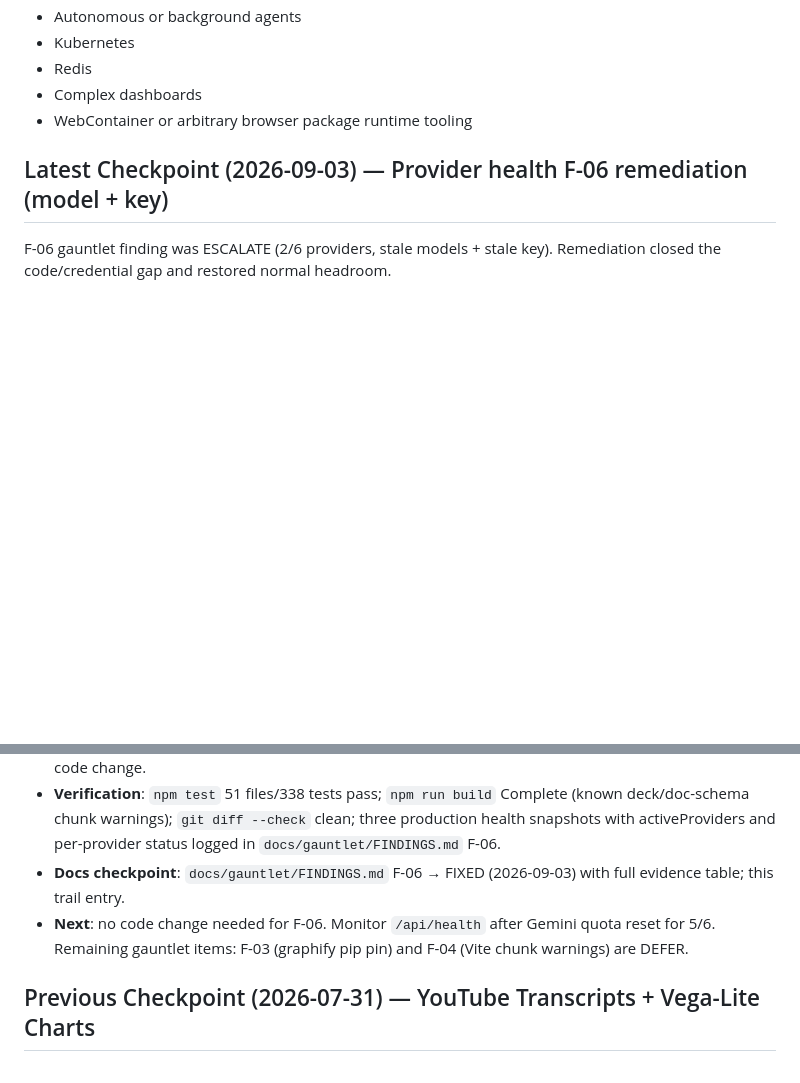
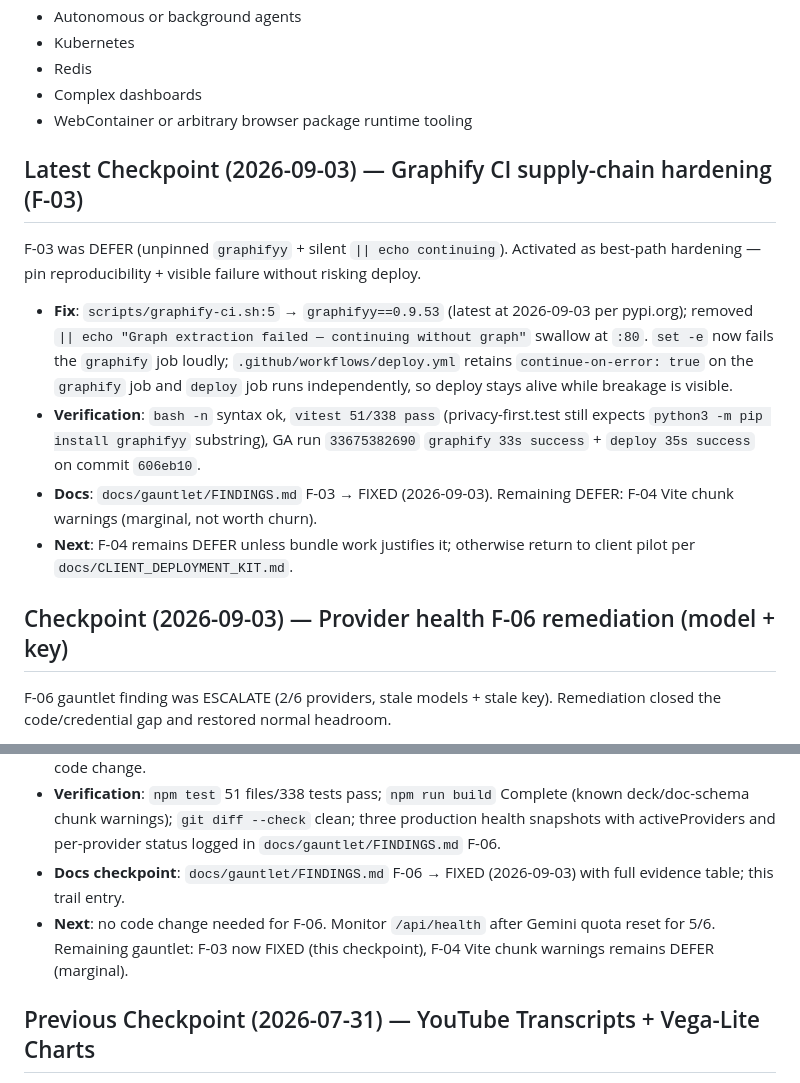
Before and after one commit to cyalcala/techwriter-bot, a Markdown page: docs/AI_RECOVERY_TRAIL.md, 2 parts joined by grey strips. Drawn GitHub-style; blank space fills up the shorter version.

Commit message:
docs: checkpoint F-03 graphify pin (FIXED) + F-06 trail update
F-03: graphifyy==0.9.53 pinned, swallow removed. GA 33675382690 graphify 33s success proves pin works. F-04 remains DEFER (marginal Vite chunk).

Co-Authored-By: Muse Spark <noreply@muse.spark>

```diff
--- a/docs/AI_RECOVERY_TRAIL.md
+++ b/docs/AI_RECOVERY_TRAIL.md
@@ -94,7 +94,16 @@ Unless the user explicitly changes strategy in writing, do not rebuild:
 - Complex dashboards
 - WebContainer or arbitrary browser package runtime tooling
 
-## Latest Checkpoint (2026-09-03) — Provider health F-06 remediation (model + key)
+## Latest Checkpoint (2026-09-03) — Graphify CI supply-chain hardening (F-03)
+
+F-03 was DEFER (unpinned `graphifyy` + silent `|| echo continuing`). Activated as best-path hardening — pin reproducibility + visible failure without risking deploy.
+
+- **Fix**: `scripts/graphify-ci.sh:5` → `graphifyy==0.9.53` (latest at 2026-09-03 per pypi.org); removed `|| echo "Graph extraction failed — continuing without graph"` swallow at `:80`. `set -e` now fails the `graphify` job loudly; `.github/workflows/deploy.yml` retains `continue-on-error: true` on the `graphify` job and `deploy` job runs independently, so deploy stays alive while breakage is visible.
+- **Verification**: `bash -n` syntax ok, `vitest 51/338 pass` (privacy-first.test still expects `python3 -m pip install graphifyy` substring), GA run `33675382690` `graphify 33s success` + `deploy 35s success` on commit `606eb10`.
+- **Docs**: `docs/gauntlet/FINDINGS.md` F-03 → FIXED (2026-09-03). Remaining DEFER: F-04 Vite chunk warnings (marginal, not worth churn).
+- **Next**: F-04 remains DEFER unless bundle work justifies it; otherwise return to client pilot per `docs/CLIENT_DEPLOYMENT_KIT.md`.
+
+## Checkpoint (2026-09-03) — Provider health F-06 remediation (model + key)
 
 F-06 gauntlet finding was ESCALATE (2/6 providers, stale models + stale key). Remediation closed the code/credential gap and restored normal headroom.
 
@@ -106,7 +115,7 @@ F-06 gauntlet finding was ESCALATE (2/6 providers, stale models + stale key). Re
 - **Production health** after fixes (2026-09-02T19:31Z): `status ok, 4/6 active, version 0.0.1 match` — cerebras 402 (parked, billing, owner decision), groq 200 (≈418ms), gemini 429 (79ms, retryable quota), nvidia 200 (≈738ms), openrouter 200, cloudflare 200. Baseline was 2/6; normal variance is 3-4/6. Cerebras remains intentionally unhealthy. Gemini should be 5/6 when its quota resets without further code change.
 - **Verification**: `npm test` 51 files/338 tests pass; `npm run build` Complete (known deck/doc-schema chunk warnings); `git diff --check` clean; three production health snapshots with activeProviders and per-provider status logged in `docs/gauntlet/FINDINGS.md` F-06.
 - **Docs checkpoint**: `docs/gauntlet/FINDINGS.md` F-06 → FIXED (2026-09-03) with full evidence table; this trail entry.
-- **Next**: no code change needed for F-06. Monitor `/api/health` after Gemini quota reset for 5/6. Remaining gauntlet items: F-03 (graphify pip pin) and F-04 (Vite chunk warnings) are DEFER.
+- **Next**: no code change needed for F-06. Monitor `/api/health` after Gemini quota reset for 5/6. Remaining gauntlet: F-03 now FIXED (this checkpoint), F-04 Vite chunk warnings remains DEFER (marginal).
 
 ## Previous Checkpoint (2026-07-31) — YouTube Transcripts + Vega-Lite Charts
 
```
Also changed, not shown: docs/gauntlet/FINDINGS.md (+1 -1 lines).
